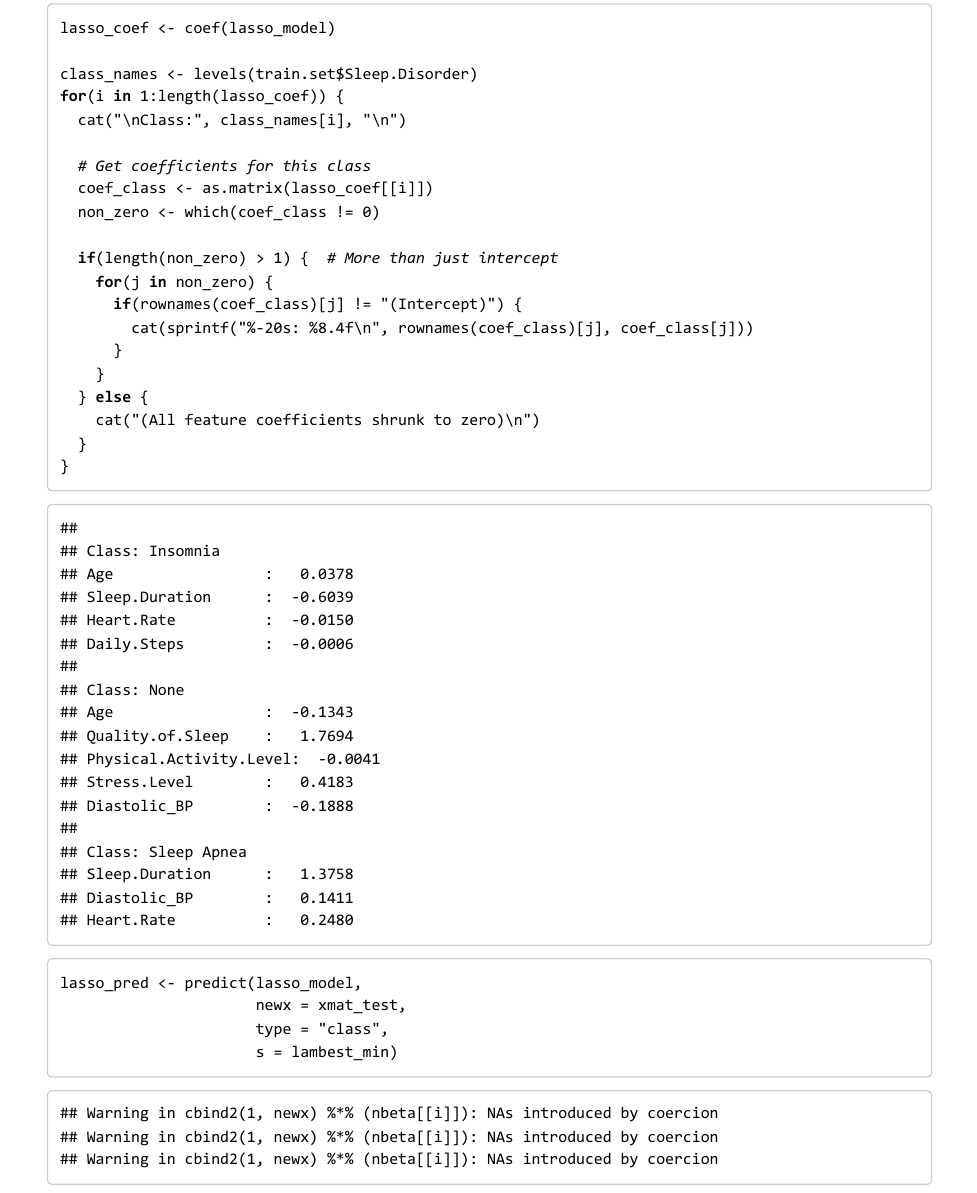
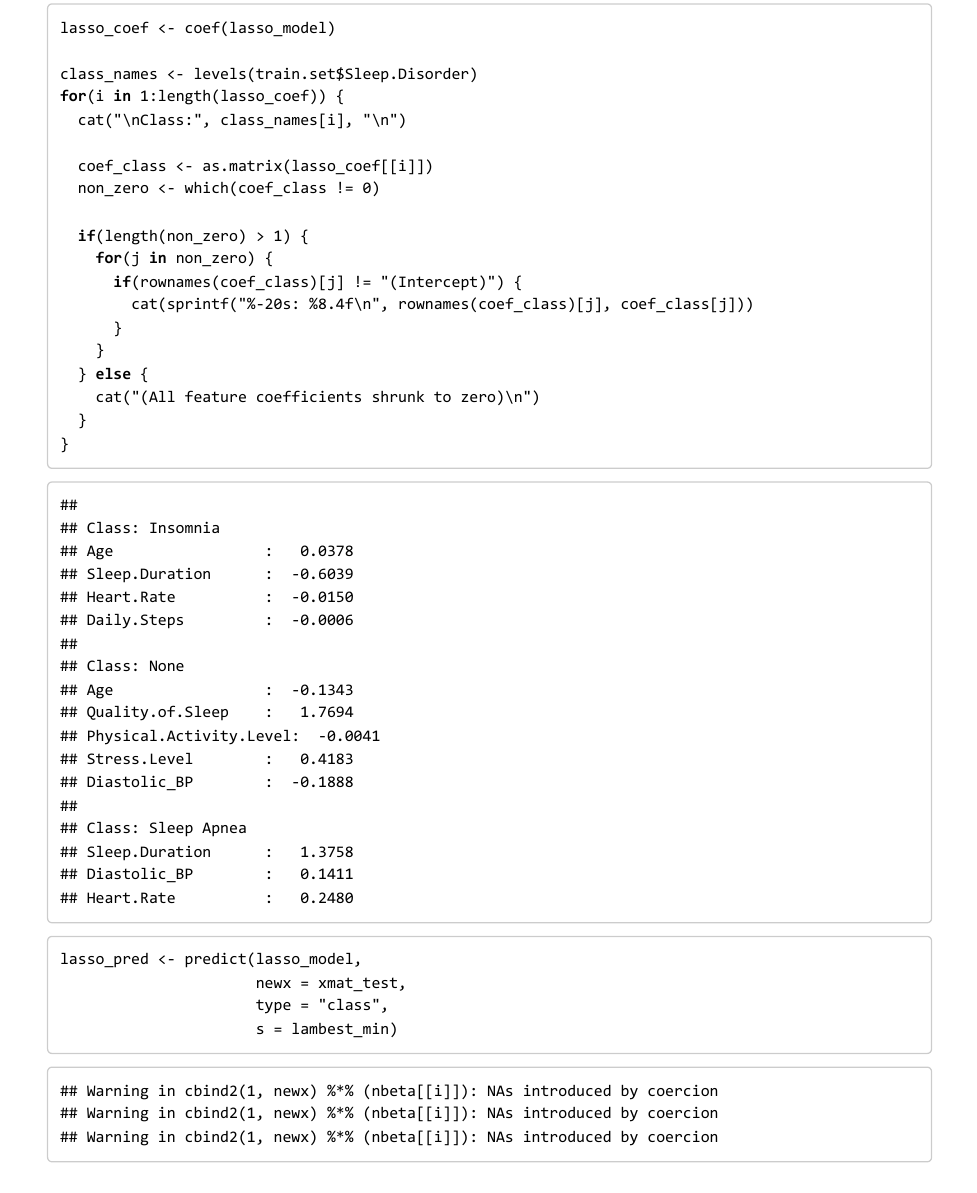
Before and after one commit to Sara5722/STAT385-Final-Project, an R Markdown document (STAT 385 Final Project Report.Rmd): part of page 29 of 31, cut so that both start at the same text. The pictures show the output file STAT 385 Final Project Report.pdf that the author committed with the source.

Commit message:
Final submission things

```diff
--- a/STAT 385 Final Project Report.Rmd
+++ b/STAT 385 Final Project Report.Rmd
@@ -515,11 +515,10 @@ class_names <- levels(train.set$Sleep.Disorder)
 for(i in 1:length(lasso_coef)) {
   cat("\nClass:", class_names[i], "\n")
 
-  # Get coefficients for this class
   coef_class <- as.matrix(lasso_coef[[i]])
   non_zero <- which(coef_class != 0)
 
-  if(length(non_zero) > 1) {  # More than just intercept
+  if(length(non_zero) > 1) {
     for(j in non_zero) {
       if(rownames(coef_class)[j] != "(Intercept)") {
         cat(sprintf("%-20s: %8.4f\n", rownames(coef_class)[j], coef_class[j]))
```
Also changed, not shown: STAT385FinalProject.R (+0 -1 lines), STAT 385 Final Project Report.pdf, STAT-385-Final-Project-Report.html.
